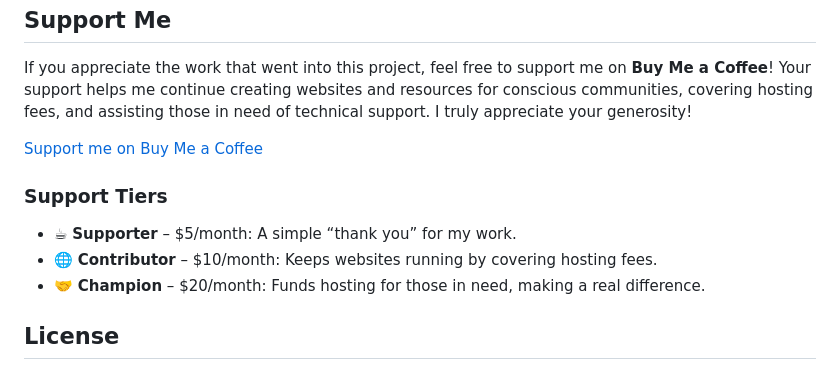
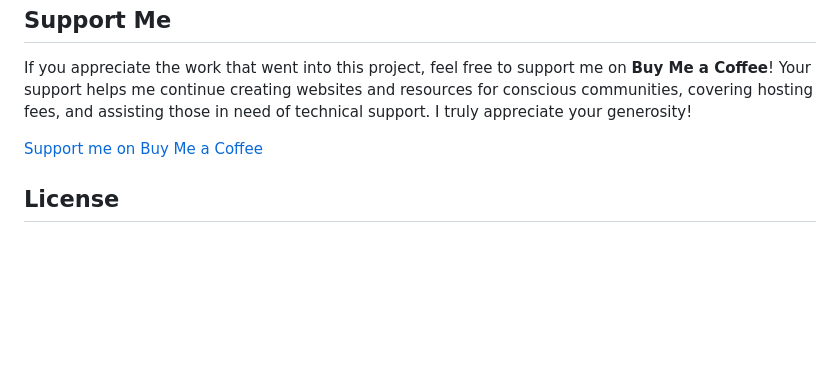
Before and after one commit to garbledhamster/SpinnersPizzaUSA.com, a Markdown page: README.md, the part around the change. Drawn GitHub-style; blank space fills up the shorter version.

```diff
--- a/README.md
+++ b/README.md
@@ -35,12 +35,6 @@ If you appreciate the work that went into this project, feel free to support me
 
 [Support me on Buy Me a Coffee](https://buymeacoffee.com/garbledhamster)
 
-### Support Tiers
-
-- ☕ **Supporter** – $5/month: A simple “thank you” for my work.
-- 🌐 **Contributor** – $10/month: Keeps websites running by covering hosting fees.
-- 🤝 **Champion** – $20/month: Funds hosting for those in need, making a real difference.
-
 ## License
 
 This project is open source and free to use. Feel free to fork or contribute to the project if you would like to make improvements or add new features!
```
